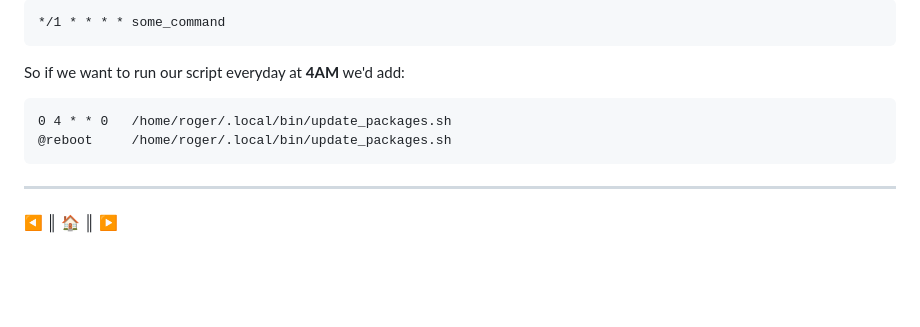
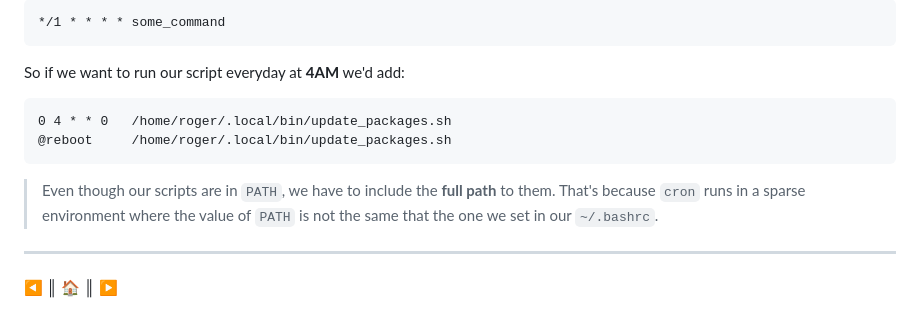
Before and after one commit to lifeBalance/roger-skyline-1, a Markdown page: README/crontab_packages_update.md, the part around the change. Rendered like a GitHub page; blank space fills up the shorter version.

````diff
--- a/README/crontab_packages_update.md
+++ b/README/crontab_packages_update.md
@@ -82,6 +82,8 @@ So if we want to run our script everyday at **4AM** we'd add:
 @reboot		/home/roger/.local/bin/update_packages.sh
 ```
 
+> Even though our scripts are in `PATH`, we have to include the **full path** to them. That's because `cron` runs in a sparse environment where the value of `PATH` is not the same that the one we set in our `~/.bashrc`.
+
 ---
 <!-- navigation links -->
 [:arrow_backward:][back] ║ [:house:][home] ║ [:arrow_forward:][next]
````
Also changed, not shown: README/images/network_security/adapter_two.png (added), README/images/network_security/host_only_adapter.png (added), 2 other files.
